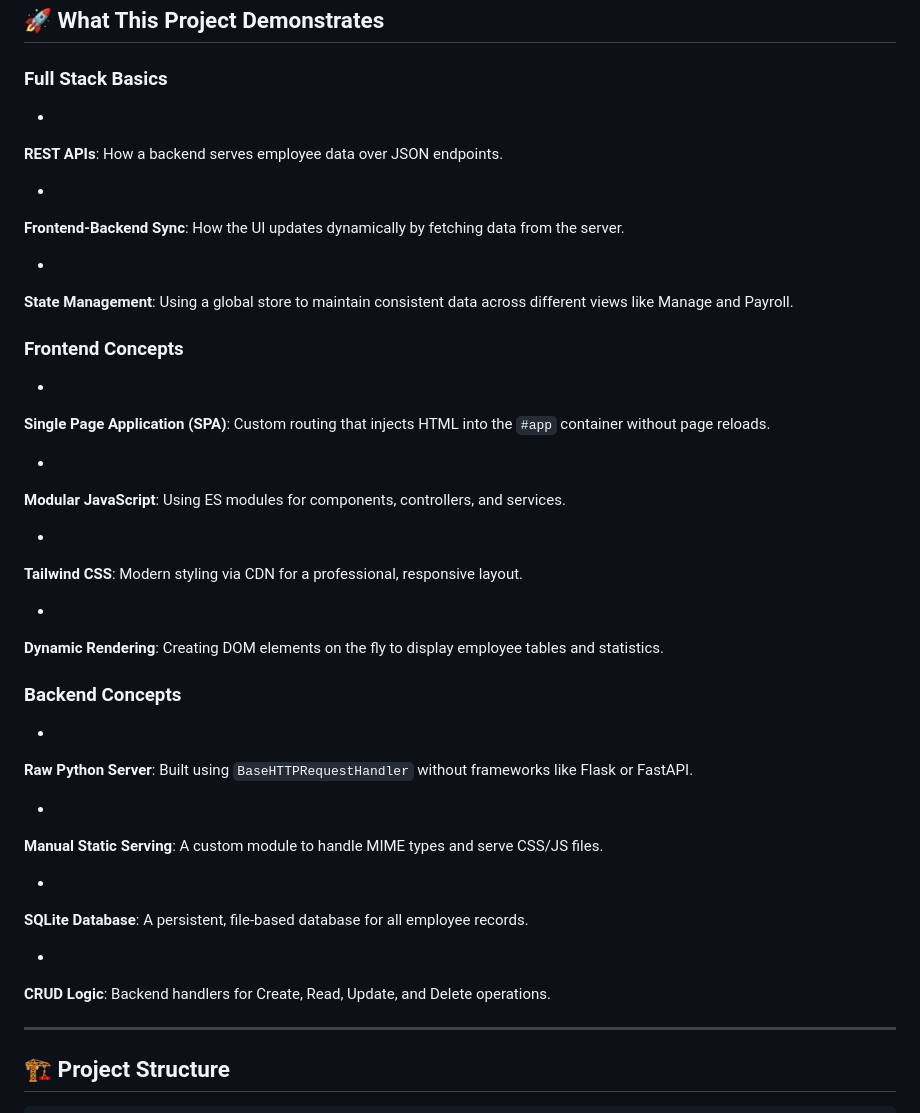
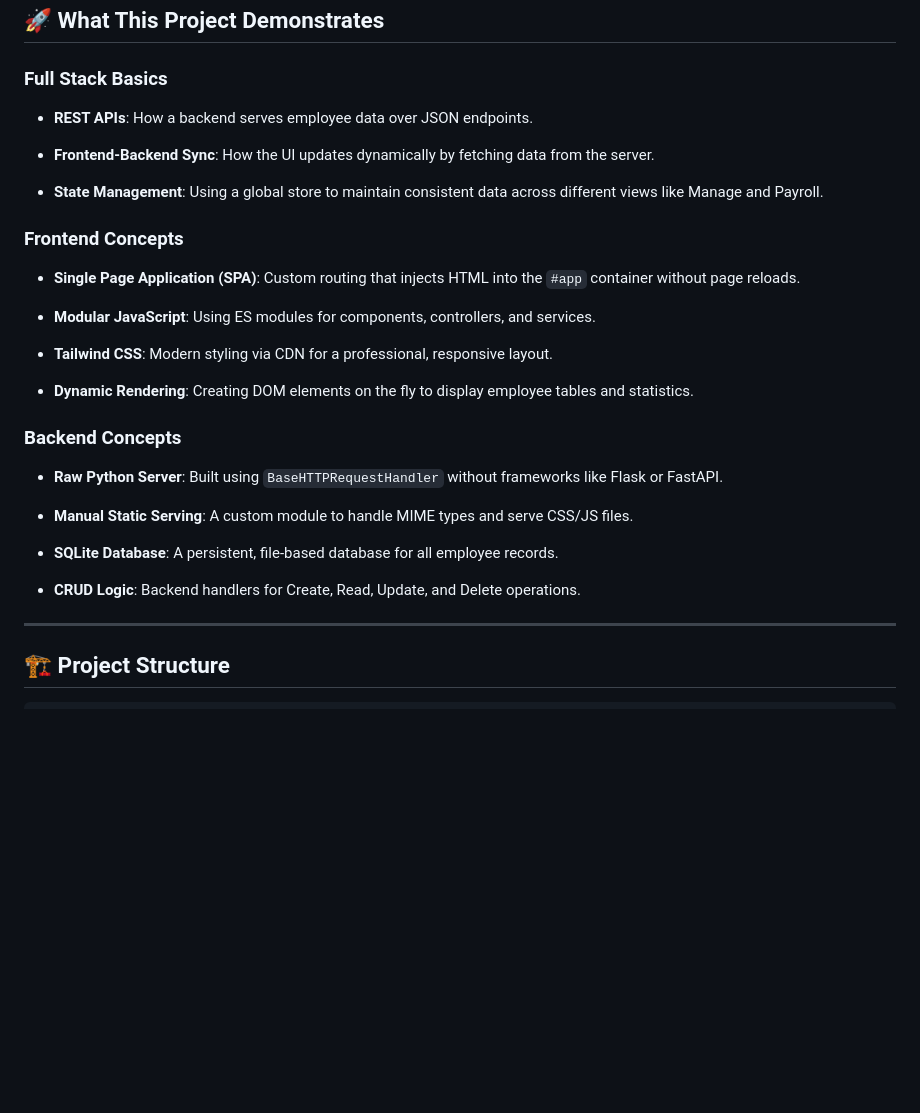
Before and after one commit to sanjanapda75-cpu/Employee-Management-System, a Markdown page: README.md, the part around one of its changes. Drawn GitHub-style; blank space fills up the shorter version.

Commit message:
Refactor README formatting for better readability
Removed unnecessary line breaks and improved formatting for clarity.

```diff
--- a/README.md
+++ b/README.md
@@ -6,54 +6,33 @@ A robust full-stack project built with **Python (vanilla backend)** and **Vanill
 
 ### Full Stack Basics
 
-*
-**REST APIs**: How a backend serves employee data over JSON endpoints.
+* **REST APIs**: How a backend serves employee data over JSON endpoints.
 
+* **Frontend-Backend Sync**: How the UI updates dynamically by fetching data from the server.
 
-*
-**Frontend-Backend Sync**: How the UI updates dynamically by fetching data from the server.
-
-
-*
-**State Management**: Using a global store to maintain consistent data across different views like Manage and Payroll.
-
+* **State Management**: Using a global store to maintain consistent data across different views like Manage and Payroll.
 
 
 ### Frontend Concepts
 
-*
-**Single Page Application (SPA)**: Custom routing that injects HTML into the `#app` container without page reloads.
+* **Single Page Application (SPA)**: Custom routing that injects HTML into the `#app` container without page reloads.
 
+* **Modular JavaScript**: Using ES modules for components, controllers, and services.
 
-*
-**Modular JavaScript**: Using ES modules for components, controllers, and services.
+* **Tailwind CSS**: Modern styling via CDN for a professional, responsive layout.
 
-
-*
-**Tailwind CSS**: Modern styling via CDN for a professional, responsive layout.
-
-
-*
-**Dynamic Rendering**: Creating DOM elements on the fly to display employee tables and statistics.
-
+* **Dynamic Rendering**: Creating DOM elements on the fly to display employee tables and statistics.
 
 
 ### Backend Concepts
 
-*
-**Raw Python Server**: Built using `BaseHTTPRequestHandler` without frameworks like Flask or FastAPI.
+* **Raw Python Server**: Built using `BaseHTTPRequestHandler` without frameworks like Flask or FastAPI.
 
+* **Manual Static Serving**: A custom module to handle MIME types and serve CSS/JS files.
 
-*
-**Manual Static Serving**: A custom module to handle MIME types and serve CSS/JS files.
+* **SQLite Database**: A persistent, file-based database for all employee records.
 
-
-*
-**SQLite Database**: A persistent, file-based database for all employee records.
-
-
-*
-**CRUD Logic**: Backend handlers for Create, Read, Update, and Delete operations.
+* **CRUD Logic**: Backend handlers for Create, Read, Update, and Delete operations.
 
 
 
```
Also changed, not shown: other parts of README.md (+13 -41 lines).
